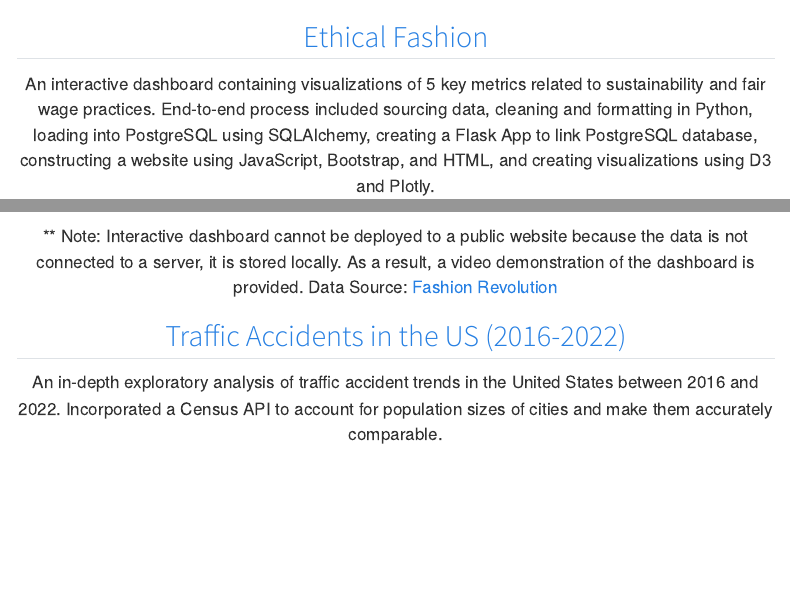
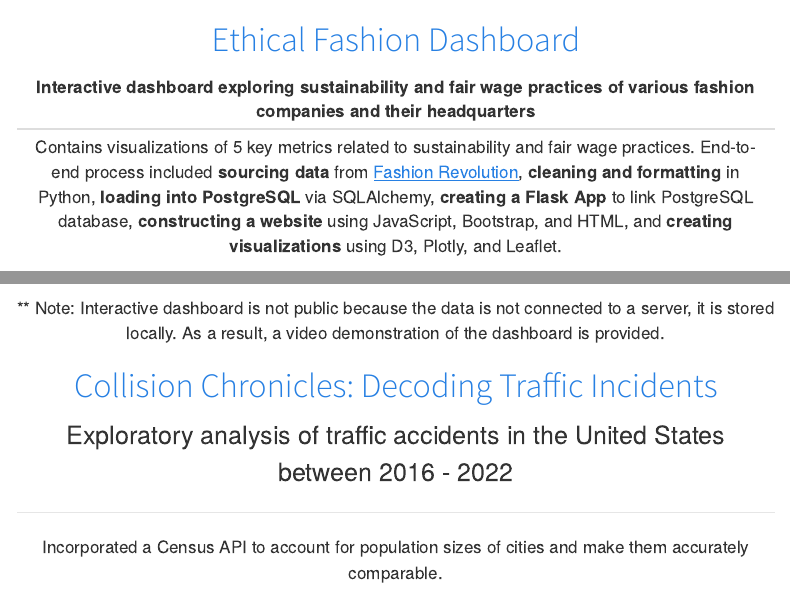
Before and after one commit to aspenjack/aspen-website, a Quarto document (portfolio.qmd): the page in a window 1100 px wide, from its top, and a second part further down, joined at a grey line. Rendered offline with R 4.5, knitr and Pandoc in place of Quarto, with nearby package versions; menus at the side of the page are left out.

Commit message:
formatting & portfolio content

```diff
--- a/_quarto.yml
+++ b/_quarto.yml
@@ -21,6 +21,7 @@ website:
 format:
   html:
     theme: cosmo
+    linkcolor: "#007b57"
     css: styles.css
     toc: true
     embed-resources: true
--- a/portfolio.qmd
+++ b/portfolio.qmd
@@ -8,8 +7,12 @@
     text-align: center;
   }
 </style>
-## [Ethical Fashion](https://github.com/aspenjack/Ethical-Fashion/blob/main/Ethical-Fashion_v1.ipynb)
- An interactive dashboard containing visualizations of 5 key metrics related to sustainability and fair wage practices. End-to-end process included sourcing data, cleaning and formatting in Python, loading into PostgreSQL using SQLAlchemy, creating a Flask App to link PostgreSQL database, constructing a website using JavaScript, Bootstrap, and HTML, and creating visualizations using D3 and Plotly.
+# [Ethical Fashion Dashboard](https://github.com/aspenjack/Ethical-Fashion/blob/main/Ethical-Fashion_v1.ipynb)
+
+<p style="font-size: 25px; text-align:center">Interactive dashboard exploring sustainability and fair wage practices of various fashion companies and their headquarters</p>
+--------------------------------
+Contains visualizations of 5 key metrics related to sustainability and fair wage practices. End-to-end process included **sourcing data** from [Fashion Revolution](https://www.fashionrevolution.org/about/transparency/), **cleaning and formatting** in Python, **loading into PostgreSQL** via SQLAlchemy, **creating a Flask App** to link PostgreSQL database, **constructing a website** using JavaScript, Bootstrap, and HTML, and **creating visualizations** using D3, Plotly, and Leaflet.
+
 <style>
     body {
     font-family: 'Montserrat', 'Helvetica Neue', Helvetica, Arial, sans-serif;
@@ -18,4 +21,6 @@
 </style>
 ![](Demo.gif)
 
-** Note: Interactive dashboard cannot be deployed to a public website because the data is not connected to a server, it is stored locally. As a result, a video demonstration of the dashboard is provided. Data Source: [Fashion Revolution](https://www.fashionrevolution.org/about/transparency/)
+** Note: Interactive dashboard is not public because the data is not connected to a server, it is stored locally. As a result, a video demonstration of the dashboard is provided.
+
+<style>
@@ -22,4 +31,7 @@
+</style>
+# [Collision Chronicles: Decoding Traffic Incidents](https://aspenjack.github.io/US-Transportation-Accidents/)
+<p style="font-size: 25px; text-align:center">Exploratory analysis of traffic accidents in the United States between 2016 - 2022 </p>
+---------------------------------
 
 
-## [Traffic Accidents in the US (2016-2022)](https://aspenjack.github.io/US-Transportation-Accidents/)
-An in-depth exploratory analysis of traffic accident trends in the United States between 2016 and 2022. Incorporated a Census API to account for population sizes of cities and make them accurately comparable.
+Incorporated a Census API to account for population sizes of cities and make them accurately comparable.
```
Also changed, not shown: index.qmd (+3 -3 lines), docs/search.json, portfolio.qmd (5 more changed lines), 2 other files.
